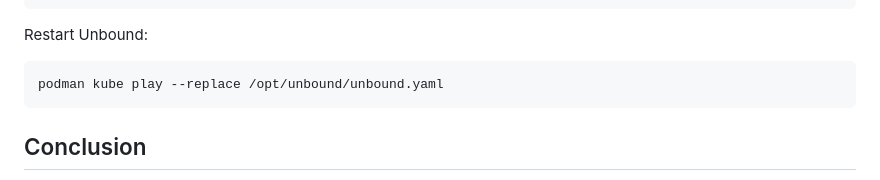
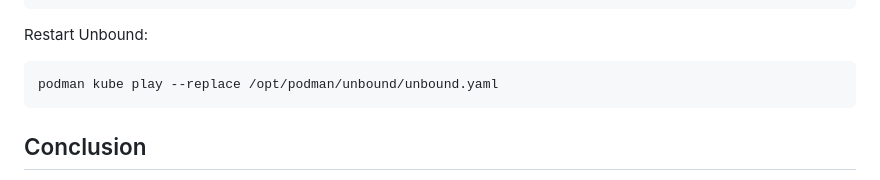
Before and after one commit to cjuniorfox/juniorfox-site, a Markdown page: app/articles/diy-linux-router-part-6-nextcloud-jellyfin.md, the part around the change. Rendered like a GitHub page.

````diff
--- a/app/articles/diy-linux-router-part-6-nextcloud-jellyfin.md
+++ b/app/articles/diy-linux-router-part-6-nextcloud-jellyfin.md
@@ -708,7 +708,7 @@ server:
 Restart Unbound:
 
 ```bash
-podman kube play --replace /opt/unbound/unbound.yaml
+podman kube play --replace /opt/podman/unbound/unbound.yaml
 ```
 
 ## Conclusion
````
Also changed, not shown: app/articles/roteador-linux-parte-6-nextcloud-jellyfin.md (+1 -1 lines).
